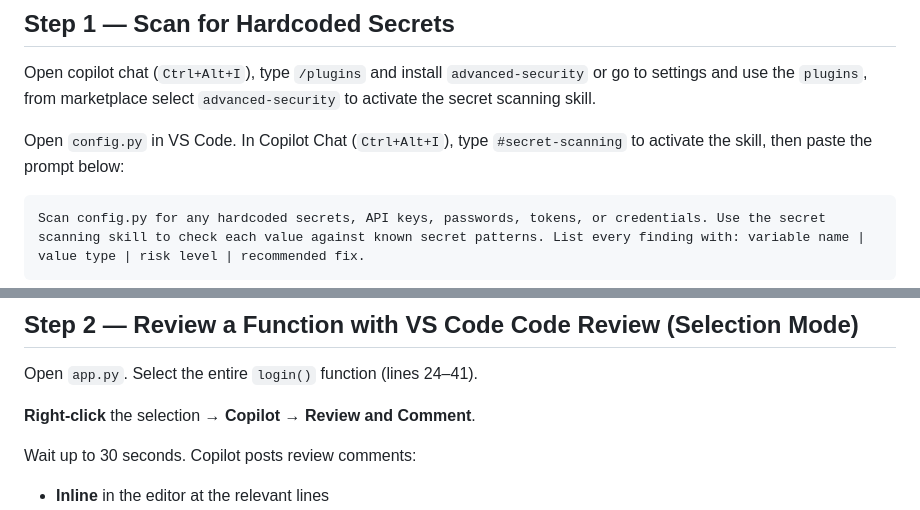
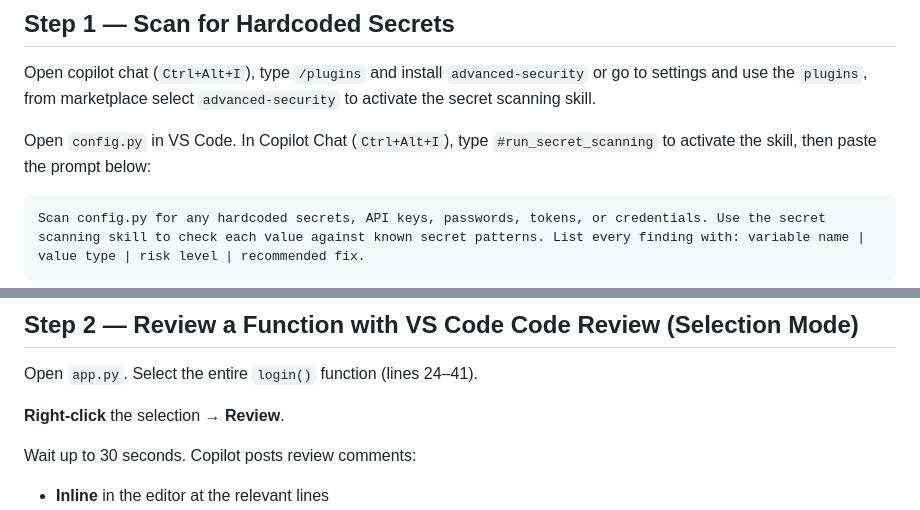
Before and after one commit to gh-agents-day/Security-and-review-with-GHCP, a Markdown page: workshop/exercise-02-discover-review.md, 2 parts joined by grey strips. GitHub-like rendering.

Commit message:
Fix instructions for secret scanning and code review
Updated instructions for activating secret scanning and code review in VS Code.

````diff
--- a/workshop/exercise-02-discover-review.md
+++ b/workshop/exercise-02-discover-review.md
@@ -19,7 +19,7 @@ These are different from Copilot Chat: they use specialised models focused on su
 ## Step 1 — Scan for Hardcoded Secrets
 Open copilot chat (`Ctrl+Alt+I`), type `/plugins` and install `advanced-security` or go to settings and use the `plugins`, from marketplace select `advanced-security` to activate the secret scanning skill.
 
-Open `config.py` in VS Code. In Copilot Chat (`Ctrl+Alt+I`), type `#secret-scanning` to activate the skill, then paste the prompt below:
+Open `config.py` in VS Code. In Copilot Chat (`Ctrl+Alt+I`), type `#run_secret_scanning` to activate the skill, then paste the prompt below:
 
 ```
 Scan config.py for any hardcoded secrets, API keys, passwords, tokens, or credentials. Use the secret scanning skill to check each value against known secret patterns. List every finding with: variable name | value type | risk level | recommended fix.
@@ -37,7 +37,7 @@ Scan app.py for hardcoded secrets, JWT tokens, and API keys. List every finding
 
 Open `app.py`. Select the entire `login()` function (lines 24–41).
 
-**Right-click** the selection → **Copilot** → **Review and Comment**.
+**Right-click** the selection → **Review**.
 
 Wait up to 30 seconds. Copilot posts review comments:
 - **Inline** in the editor at the relevant lines
````
